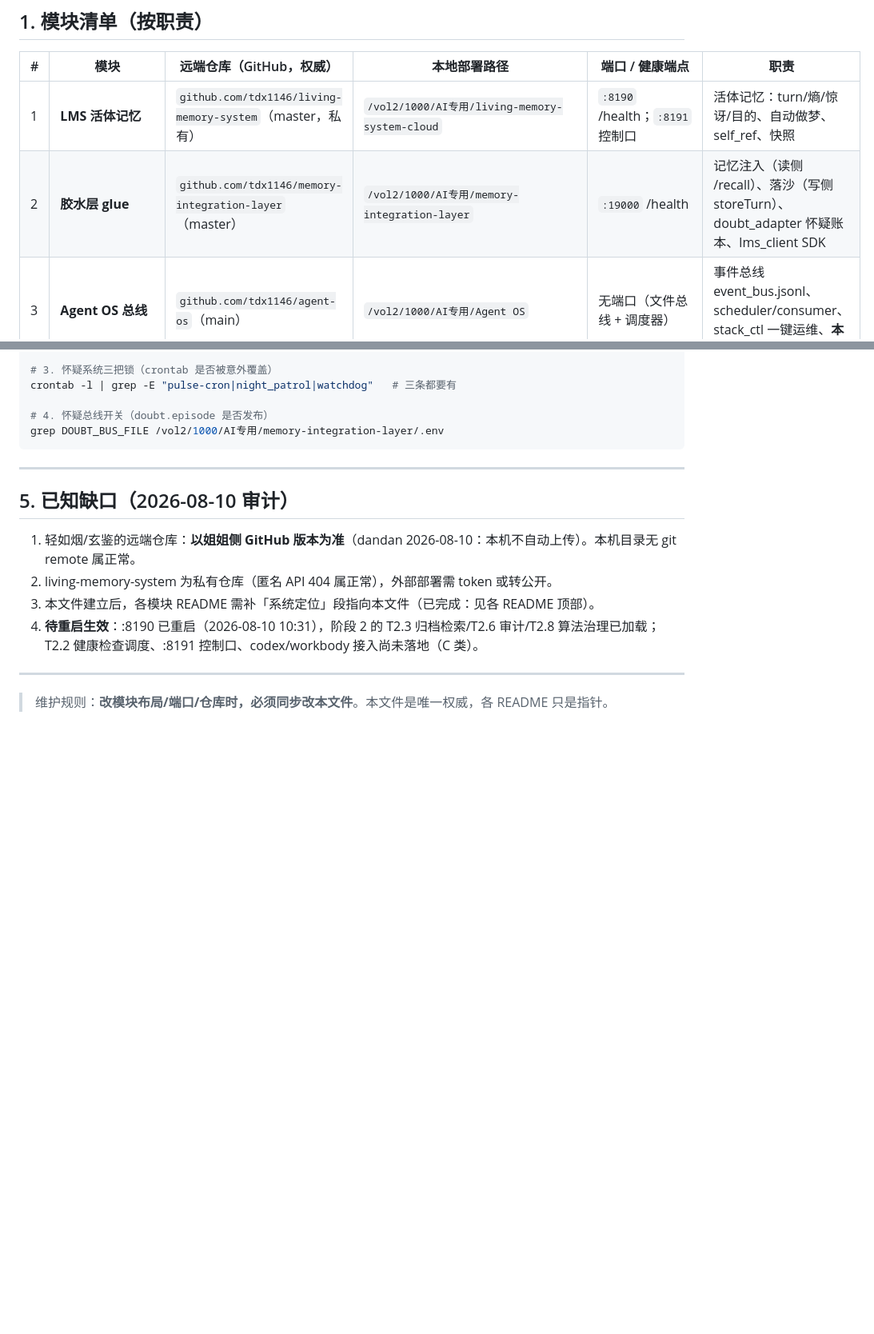
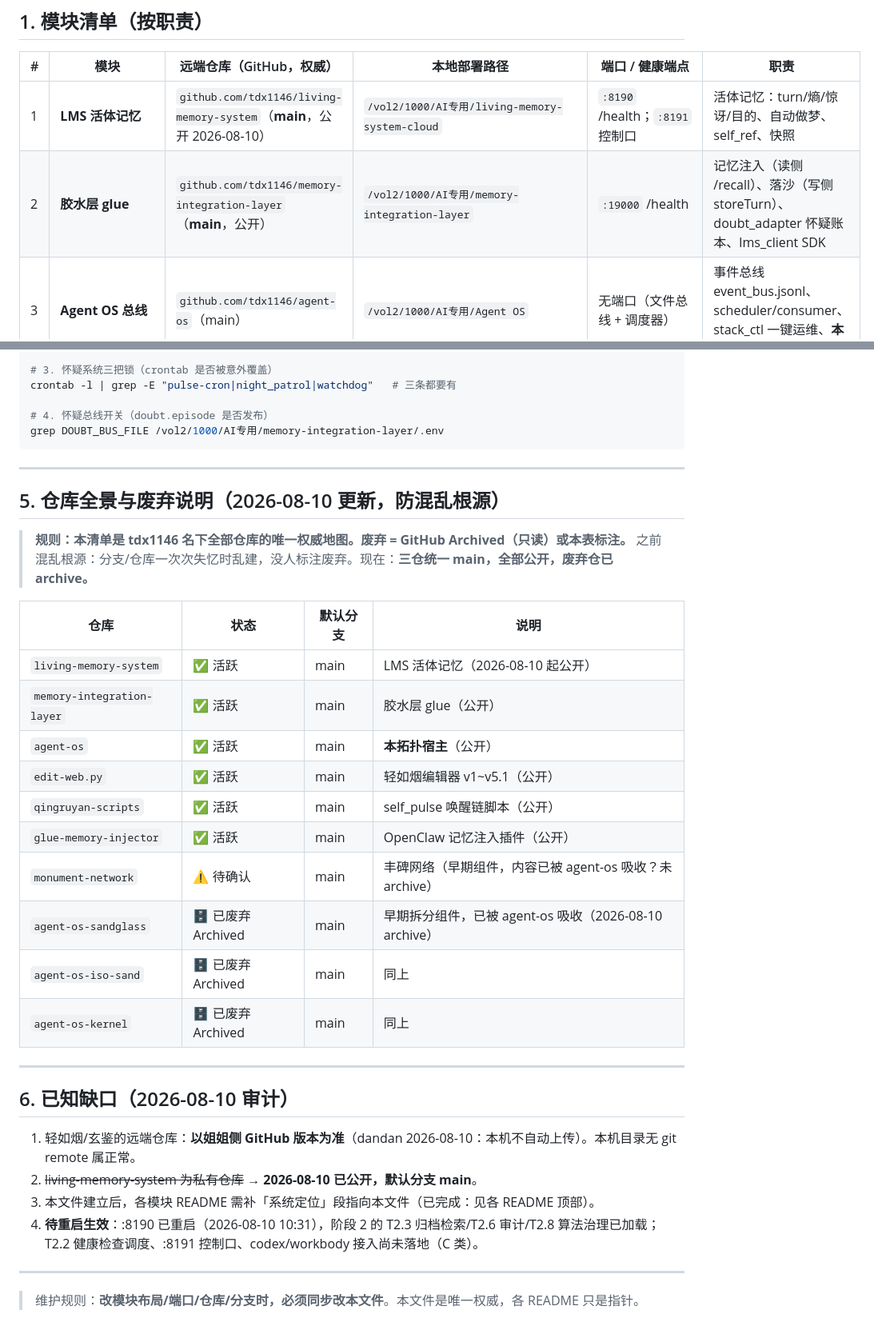
Before and after one commit to tdx1146/agent-os, a Markdown page: TOPOLOGY.md, 2 parts joined by grey strips. Shown at 80% size. GitHub-like rendering; blank space fills up the shorter version.

Commit message:
docs(topology): 仓库全景+废弃说明 — 三仓统一 main、全部公开、3 废弃仓 archive；同步分支标注

```diff
--- a/TOPOLOGY.md
+++ b/TOPOLOGY.md
@@ -39,8 +39,8 @@
 
 | # | 模块 | 远端仓库（GitHub，权威） | 本地部署路径 | 端口 / 健康端点 | 职责 |
 |---|------|--------------------------|--------------|-----------------|------|
-| 1 | **LMS 活体记忆** | `github.com/tdx1146/living-memory-system`（master，私有） | `/vol2/1000/AI专用/living-memory-system-cloud` | `:8190` /health；`:8191` 控制口 | 活体记忆：turn/熵/惊讶/目的、自动做梦、self_ref、快照 |
-| 2 | **胶水层 glue** | `github.com/tdx1146/memory-integration-layer`（master） | `/vol2/1000/AI专用/memory-integration-layer` | `:19000` /health | 记忆注入（读侧 /recall）、落沙（写侧 storeTurn）、doubt_adapter 怀疑账本、lms_client SDK |
+| 1 | **LMS 活体记忆** | `github.com/tdx1146/living-memory-system`（**main**，公开 2026-08-10） | `/vol2/1000/AI专用/living-memory-system-cloud` | `:8190` /health；`:8191` 控制口 | 活体记忆：turn/熵/惊讶/目的、自动做梦、self_ref、快照 |
+| 2 | **胶水层 glue** | `github.com/tdx1146/memory-integration-layer`（**main**，公开） | `/vol2/1000/AI专用/memory-integration-layer` | `:19000` /health | 记忆注入（读侧 /recall）、落沙（写侧 storeTurn）、doubt_adapter 怀疑账本、lms_client SDK |
 | 3 | **Agent OS 总线** | `github.com/tdx1146/agent-os`（main） | `/vol2/1000/AI专用/Agent OS` | 无端口（文件总线 + 调度器） | 事件总线 event_bus.jsonl、scheduler/consumer、stack_ctl 一键运维、**本拓扑的宿主** |
 | 4 | **doubt-system 怀疑系统** | `github.com/tdx1146/agent-os` → `doubt-system/` 子目录 | `/vol2/1000/AI专用/Agent OS/doubt-system` | 无端口（cron 23:30 夜巡） | 持续自我怀疑：memory_trust 信任度、夜巡旁观者、反教条复核、doubt_hook 部署钩子 |
 | 5 | **玄鉴 verify_daemon** | 以姐姐侧 GitHub 仓库为准（dandan 2026-08-10 确认已在 GitHub；本机目录无 git remote，不自动上传） | `/vol2/1000/AI专用/AgentOS-IsoSand/同构沙盘` | 无端口（守护进程，5min 巡检） | 对外部知识/文件变更的校验审计（keyword_v0.1） |
@@ -103,13 +103,33 @@ grep DOUBT_BUS_FILE /vol2/1000/AI专用/memory-integration-layer/.env
 
 ---
 
-## 5. 已知缺口（2026-08-10 审计）
+## 5. 仓库全景与废弃说明（2026-08-10 更新，防混乱根源）
+
+> **规则：本清单是 tdx1146 名下全部仓库的唯一权威地图。废弃 = GitHub Archived（只读）或本表标注。**
+> 之前混乱根源：分支/仓库一次次失忆时乱建，没人标注废弃。现在：**三仓统一 main，全部公开，废弃仓已 archive。**
+
+| 仓库 | 状态 | 默认分支 | 说明 |
+|------|------|---------|------|
+| `living-memory-system` | ✅ 活跃 | main | LMS 活体记忆（2026-08-10 起公开） |
+| `memory-integration-layer` | ✅ 活跃 | main | 胶水层 glue（公开） |
+| `agent-os` | ✅ 活跃 | main | **本拓扑宿主**（公开） |
+| `edit-web.py` | ✅ 活跃 | main | 轻如烟编辑器 v1~v5.1（公开） |
+| `qingruyan-scripts` | ✅ 活跃 | main | self_pulse 唤醒链脚本（公开） |
+| `glue-memory-injector` | ✅ 活跃 | main | OpenClaw 记忆注入插件（公开） |
+| `monument-network` | ⚠️ 待确认 | main | 丰碑网络（早期组件，内容已被 agent-os 吸收？未 archive） |
+| `agent-os-sandglass` | 🗄️ 已废弃 Archived | main | 早期拆分组件，已被 agent-os 吸收（2026-08-10 archive） |
+| `agent-os-iso-sand` | 🗄️ 已废弃 Archived | main | 同上 |
+| `agent-os-kernel` | 🗄️ 已废弃 Archived | main | 同上 |
+
+---
+
+## 6. 已知缺口（2026-08-10 审计）
 
 1. 轻如烟/玄鉴的远端仓库：**以姐姐侧 GitHub 版本为准**（dandan 2026-08-10：本机不自动上传）。本机目录无 git remote 属正常。
-2. living-memory-system 为私有仓库（匿名 API 404 属正常），外部部署需 token 或转公开。
+2. ~~living-memory-system 为私有仓库~~ → **2026-08-10 已公开，默认分支 main**。
 3. 本文件建立后，各模块 README 需补「系统定位」段指向本文件（已完成：见各 README 顶部）。
 4. **待重启生效**：:8190 已重启（2026-08-10 10:31），阶段 2 的 T2.3 归档检索/T2.6 审计/T2.8 算法治理已加载；T2.2 健康检查调度、:8191 控制口、codex/workbody 接入尚未落地（C 类）。
 
 ---
 
-> 维护规则：**改模块布局/端口/仓库时，必须同步改本文件**。本文件是唯一权威，各 README 只是指针。
+> 维护规则：**改模块布局/端口/仓库/分支时，必须同步改本文件**。本文件是唯一权威，各 README 只是指针。
```
